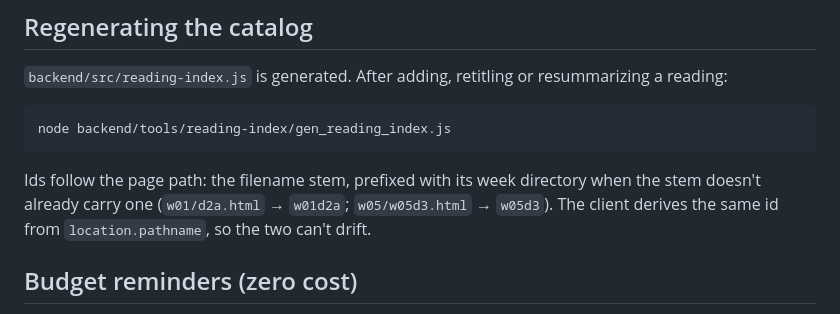
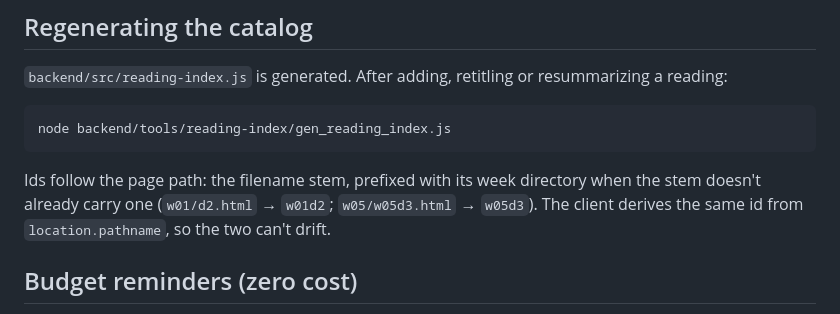
Before and after one commit to 2463-FDE/content, a Markdown page: docs/reading-assistant.md, the part around the change. Rendered like a GitHub page.

````diff
--- a/docs/reading-assistant.md
+++ b/docs/reading-assistant.md
@@ -172,7 +172,7 @@ node backend/tools/reading-index/gen_reading_index.js
 ```
 
 Ids follow the page path: the filename stem, prefixed with its week directory when the stem doesn't
-already carry one (`w01/d2a.html` → `w01d2a`; `w05/w05d3.html` → `w05d3`). The client derives the
+already carry one (`w01/d2.html` → `w01d2`; `w05/w05d3.html` → `w05d3`). The client derives the
 same id from `location.pathname`, so the two can't drift.
 
 ## Budget reminders (zero cost)
````
Also changed, not shown: README.md (+1 -1 lines), docs/week-fanout-plan.md (+2 -2 lines).
